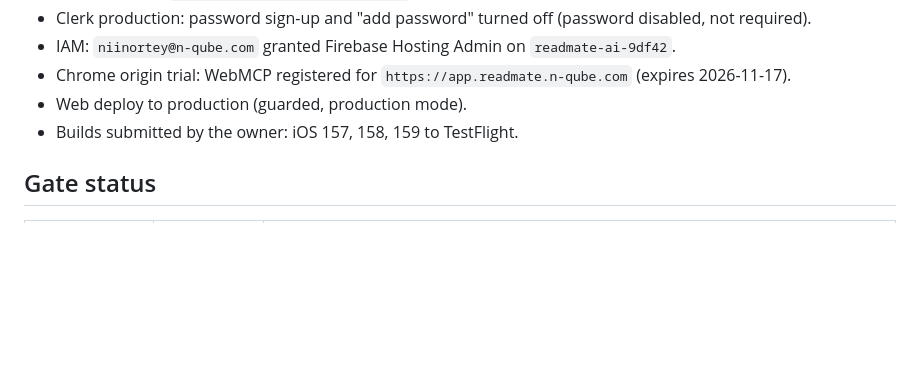
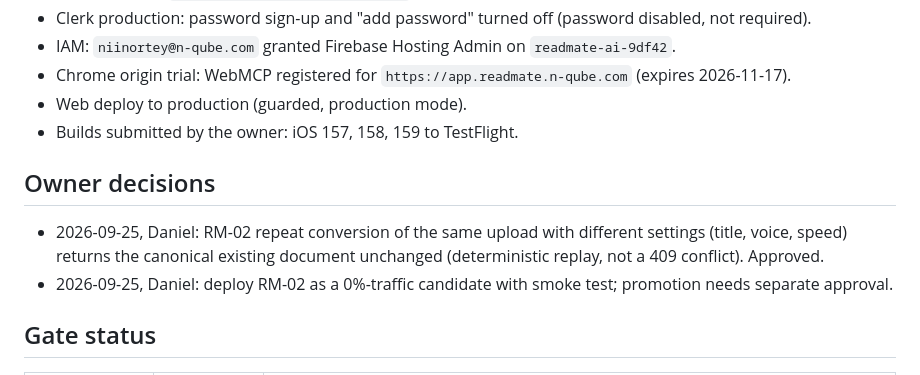
Before and after one commit to n-Qube/readmate-ai, a Markdown page: docs/releases/RM-20260925-1.md, the part around the change. GitHub-like rendering; blank space fills up the shorter version.

Commit message:
docs(release): record RM-02 owner decisions
Co-Authored-By: Claude Opus 5.5 <noreply@anthropic.com>

```diff
--- a/docs/releases/RM-20260925-1.md
+++ b/docs/releases/RM-20260925-1.md
@@ -38,6 +38,11 @@ version only.
 - Web deploy to production (guarded, production mode).
 - Builds submitted by the owner: iOS 157, 158, 159 to TestFlight.
 
+## Owner decisions
+
+- 2026-09-25, Daniel: RM-02 repeat conversion of the same upload with different settings (title, voice, speed) returns the canonical existing document unchanged (deterministic replay, not a 409 conflict). Approved.
+- 2026-09-25, Daniel: deploy RM-02 as a 0%-traffic candidate with smoke test; promotion needs separate approval.
+
 ## Gate status
 
 | Gate | Status | Evidence / gap |
```
